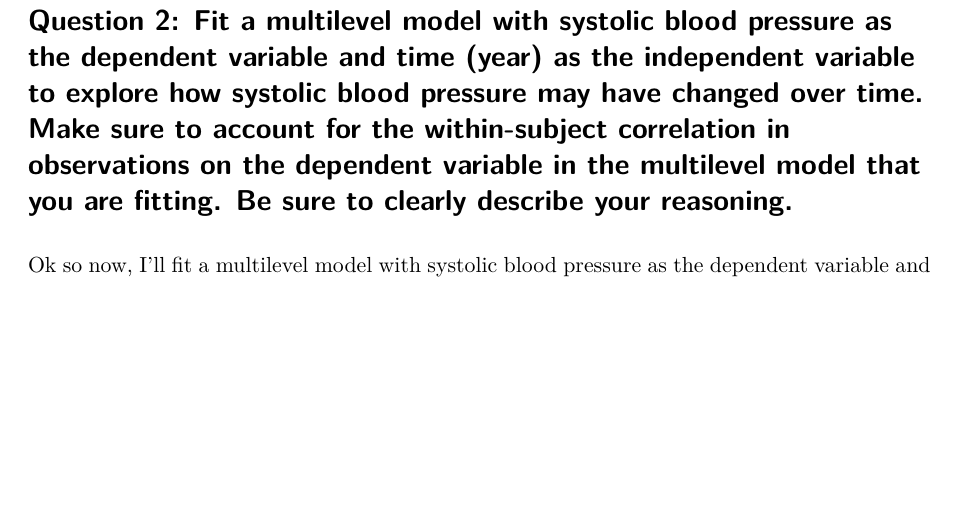
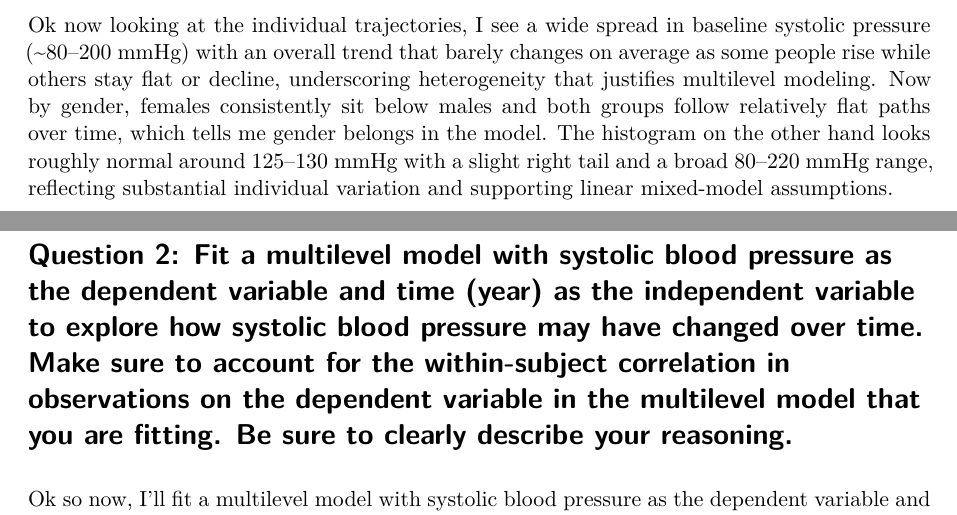
Before and after one commit to namo507/SURV-687, a Quarto document (HW1.qmd): part of page 9 of 23 before the commit and two parts of pages 8 and 9 of 23 after it, the two joined at a grey line, cut at the place of the change, the shorter picture padded with empty space. Rendered offline with R 4.5, knitr and Pandoc in place of Quarto, then LaTeX, with nearby package versions.

Commit message:
inference for the plot added

````diff
--- a/HW1.qmd
+++ b/HW1.qmd
@@ -204,6 +204,10 @@ print(p2)
 print(p3)
 ```
 
+Ok now looking at the individual trajectories, I see a wide spread in baseline systolic pressure (~80–200 mmHg) with an overall trend that barely changes on average as some people rise while others stay flat or decline, underscoring heterogeneity that justifies multilevel modeling.
+Now by gender, females consistently sit below males and both groups follow relatively flat paths over time, which tells me gender belongs in the model.
+The histogram on the other hand looks roughly normal around 125–130 mmHg with a slight right tail and a broad 80–220 mmHg range, reflecting substantial individual variation and supporting linear mixed-model assumptions.
+
 # Question 2: Fit a multilevel model with systolic blood pressure as the dependent variable and time (year) as the independent variable to explore how systolic blood pressure may have changed over time. Make sure to account for the within-subject correlation in observations on the dependent variable in the multilevel model that you are fitting. Be sure to clearly describe your reasoning.
 
 Ok so now, I'll fit a multilevel model with systolic blood pressure as the dependent variable and time (year) as the independent variable, accounting for within-subject correlation.
````
Also changed, not shown: HW1.pdf (deleted), HW1.qmd (2 more changed lines).
